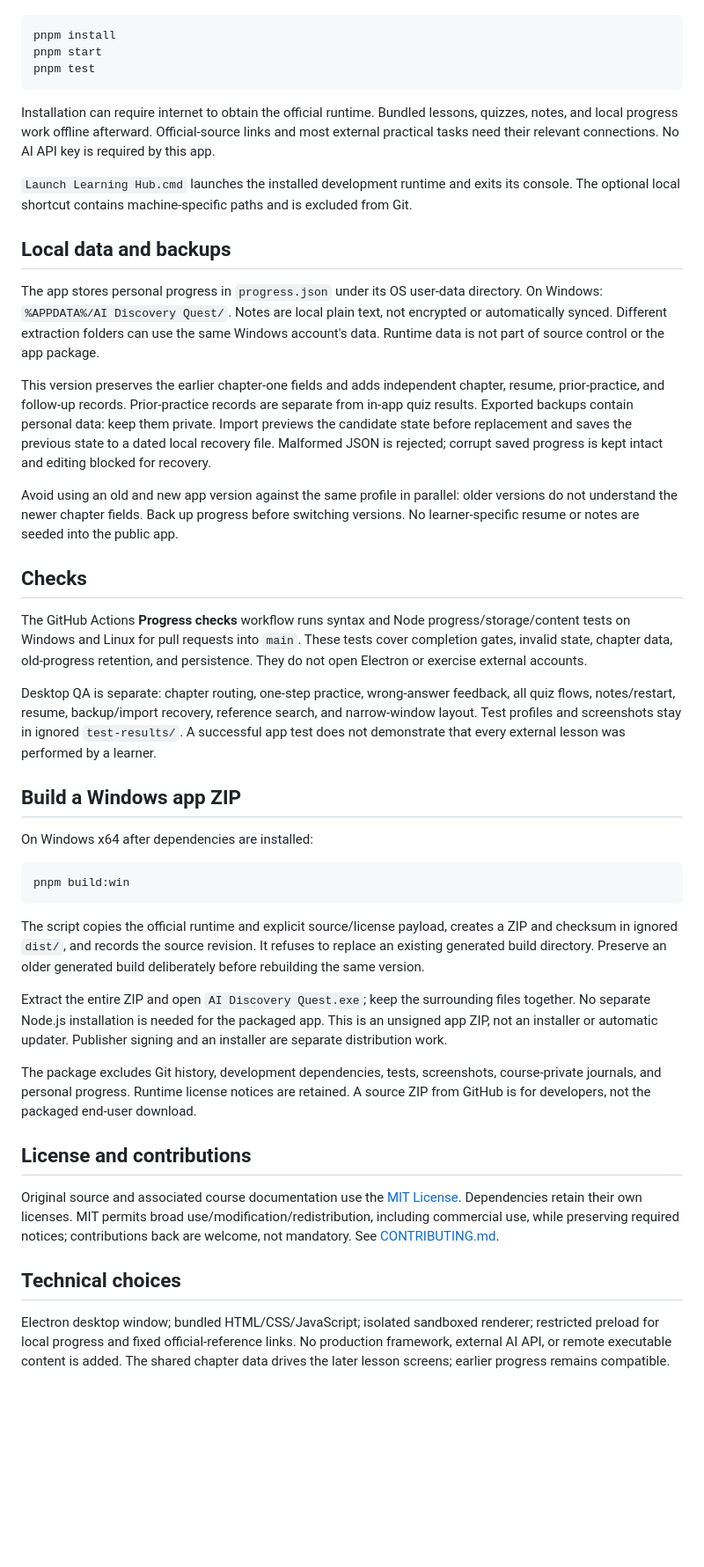
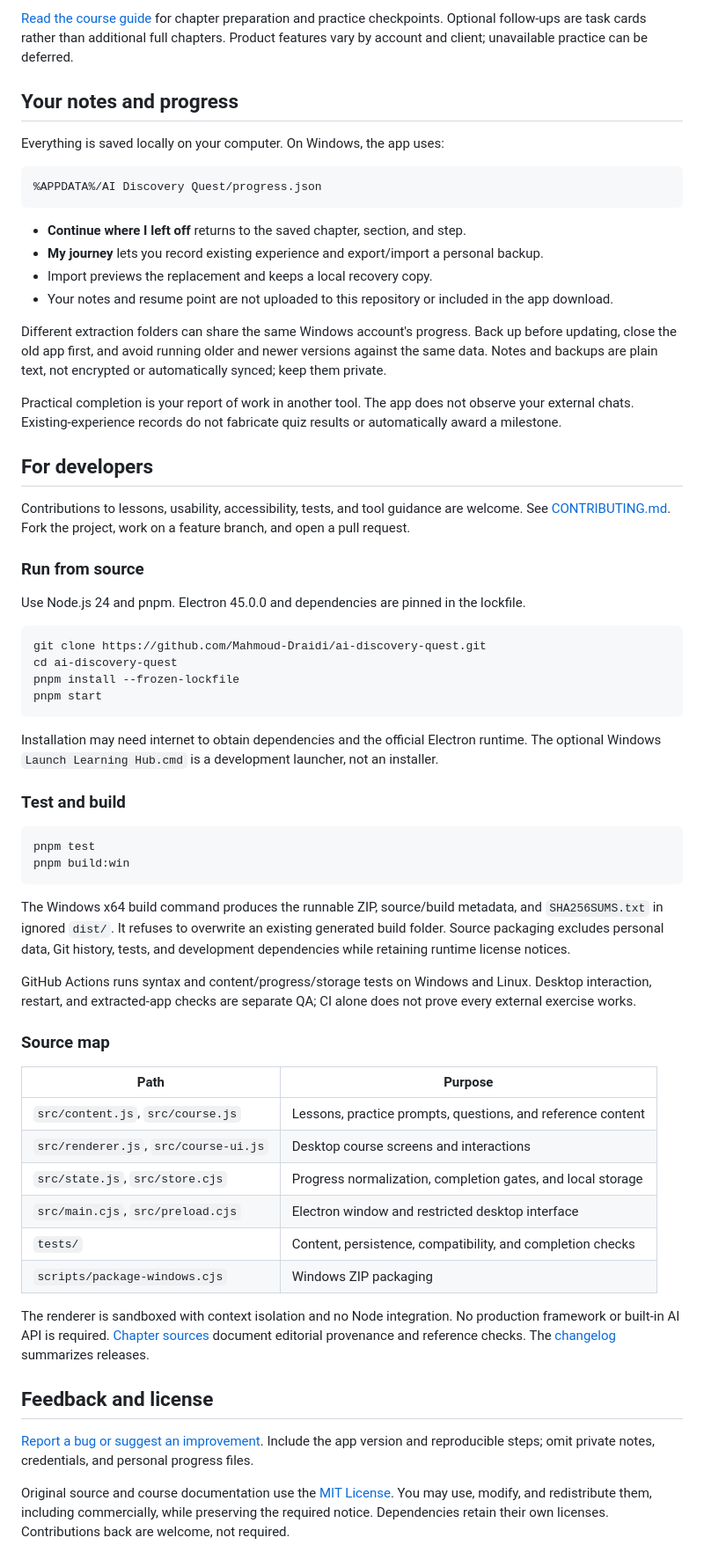
Before and after one commit to Mahmoud-Draidi/ai-discovery-quest, a Markdown page: README.md, the part around one of its changes. Shown at 88% size. Drawn GitHub-style; blank space fills up the shorter version.

````diff
--- a/README.md
+++ b/README.md
@@ -26,46 +45,65 @@ Requires Node.js and a package manager. Electron 45.0.0 is pinned; dependencies
+[Read the course guide](COURSE-GUIDE.md) for chapter preparation and practice checkpoints. Optional follow-ups are task cards rather than additional full chapters. Product features vary by account and client; unavailable practice can be deferred.
+
+## Your notes and progress
+
+Everything is saved locally on your computer. On Windows, the app uses:
+
+```text
+%APPDATA%/AI Discovery Quest/progress.json
+```
+
+- **Continue where I left off** returns to the saved chapter, section, and step.
+- **My journey** lets you record existing experience and export/import a personal backup.
+- Import previews the replacement and keeps a local recovery copy.
+- Your notes and resume point are not uploaded to this repository or included in the app download.
+
+Different extraction folders can share the same Windows account's progress. Back up before updating, close the old app first, and avoid running older and newer versions against the same data. Notes and backups are plain text, not encrypted or automatically synced; keep them private.
+
+Practical completion is your report of work in another tool. The app does not observe your external chats. Existing-experience records do not fabricate quiz results or automatically award a milestone.
+
+## For developers
+
+Contributions to lessons, usability, accessibility, tests, and tool guidance are welcome. See [CONTRIBUTING.md](CONTRIBUTING.md). Fork the project, work on a feature branch, and open a pull request.
+
+### Run from source
+
+Use Node.js 24 and pnpm. Electron 45.0.0 and dependencies are pinned in the lockfile.
 
 ```sh
-pnpm install
+git clone https://github.com/Mahmoud-Draidi/ai-discovery-quest.git
+cd ai-discovery-quest
+pnpm install --frozen-lockfile
 pnpm start
-pnpm test
 ```
 
-Installation can require internet to obtain the official runtime. Bundled lessons, quizzes, notes, and local progress work offline afterward. Official-source links and most external practical tasks need their relevant connections. No AI API key is required by this app.
+Installation may need internet to obtain dependencies and the official Electron runtime. The optional Windows `Launch Learning Hub.cmd` is a development launcher, not an installer.
 
-`Launch Learning Hub.cmd` launches the installed development runtime and exits its console. The optional local shortcut contains machine-specific paths and is excluded from Git.
-
-## Local data and backups
-
-The app stores personal progress in `progress.json` under its OS user-data directory. On Windows: `%APPDATA%/AI Discovery Quest/`. Notes are local plain text, not encrypted or automatically synced. Different extraction folders can use the same Windows account's data. Runtime data is not part of source control or the app package.
-
-This version preserves the earlier chapter-one fields and adds independent chapter, resume, prior-practice, and follow-up records. Prior-practice records are separate from in-app quiz results. Exported backups contain personal data: keep them private. Import previews the candidate state before replacement and saves the previous state to a dated local recovery file. Malformed JSON is rejected; corrupt saved progress is kept intact and editing blocked for recovery.
-
-Avoid using an old and new app version against the same profile in parallel: older versions do not understand the newer chapter fields. Back up progress before switching versions. No learner-specific resume or notes are seeded into the public app.
-
-## Checks
-
-The GitHub Actions **Progress checks** workflow runs syntax and Node progress/storage/content tests on Windows and Linux for pull requests into `main`. These tests cover completion gates, invalid state, chapter data, old-progress retention, and persistence. They do not open Electron or exercise external accounts.
-
-Desktop QA is separate: chapter routing, one-step practice, wrong-answer feedback, all quiz flows, notes/restart, resume, backup/import recovery, reference search, and narrow-window layout. Test profiles and screenshots stay in ignored `test-results/`. A successful app test does not demonstrate that every external lesson was performed by a learner.
-
-## Build a Windows app ZIP
-
-On Windows x64 after dependencies are installed:
+### Test and build
 
 ```sh
+pnpm test
 pnpm build:win
 ```
 
-The script copies the official runtime and explicit source/license payload, creates a ZIP and checksum in ignored `dist/`, and records the source revision. It refuses to replace an existing generated build directory. Preserve an older generated build deliberately before rebuilding the same version.
+The Windows x64 build command produces the runnable ZIP, source/build metadata, and `SHA256SUMS.txt` in ignored `dist/`. It refuses to overwrite an existing generated build folder. Source packaging excludes personal data, Git history, tests, and development dependencies while retaining runtime license notices.
 
-Extract the entire ZIP and open `AI Discovery Quest.exe`; keep the surrounding files together. No separate Node.js installation is needed for the packaged app. This is an unsigned app ZIP, not an installer or automatic updater. Publisher signing and an installer are separate distribution work.
+GitHub Actions runs syntax and content/progress/storage tests on Windows and Linux. Desktop interaction, restart, and extracted-app checks are separate QA; CI alone does not prove every external exercise works.
 
-The package excludes Git history, development dependencies, tests, screenshots, course-private journals, and personal progress. Runtime license notices are retained. A source ZIP from GitHub is for developers, not the packaged end-user download.
+### Source map
 
-## License and contributions
+| Path | Purpose |
+|---|---|
+| `src/content.js`, `src/course.js` | Lessons, practice prompts, questions, and reference content |
+| `src/renderer.js`, `src/course-ui.js` | Desktop course screens and interactions |
+| `src/state.js`, `src/store.cjs` | Progress normalization, completion gates, and local storage |
+| `src/main.cjs`, `src/preload.cjs` | Electron window and restricted desktop interface |
+| `tests/` | Content, persistence, compatibility, and completion checks |
+| `scripts/package-windows.cjs` | Windows ZIP packaging |
 
-Original source and associated course documentation use the [MIT License](LICENSE). Dependencies retain their own licenses. MIT permits broad use/modification/redistribution, including commercial use, while preserving required notices; contributions back are welcome, not mandatory. See [CONTRIBUTING.md](CONTRIBUTING.md).
+The renderer is sandboxed with context isolation and no Node integration. No production framework or built-in AI API is required. [Chapter sources](CHAPTER-SOURCES.md) document editorial provenance and reference checks. The [changelog](CHANGELOG.md) summarizes releases.
 
-## Technical choices
+## Feedback and license
 
-Electron desktop window; bundled HTML/CSS/JavaScript; isolated sandboxed renderer; restricted preload for local progress and fixed official-reference links. No production framework, external AI API, or remote executable content is added. The shared chapter data drives the later lesson screens; earlier progress remains compatible.
+[Report a bug or suggest an improvement](https://github.com/Mahmoud-Draidi/ai-discovery-quest/issues). Include the app version and reproducible steps; omit private notes, credentials, and personal progress files.
+
+Original source and course documentation use the [MIT License](LICENSE). You may use, modify, and redistribute them, including commercially, while preserving the required notice. Dependencies retain their own licenses. Contributions back are welcome, not required.
````
Also changed, not shown: other parts of README.md (+34 -15 lines), CHANGELOG.md (added, +17 -0 lines), PRODUCT-BRIEF.md (+1 -1 lines), docs/images/course-overview.png (added).
